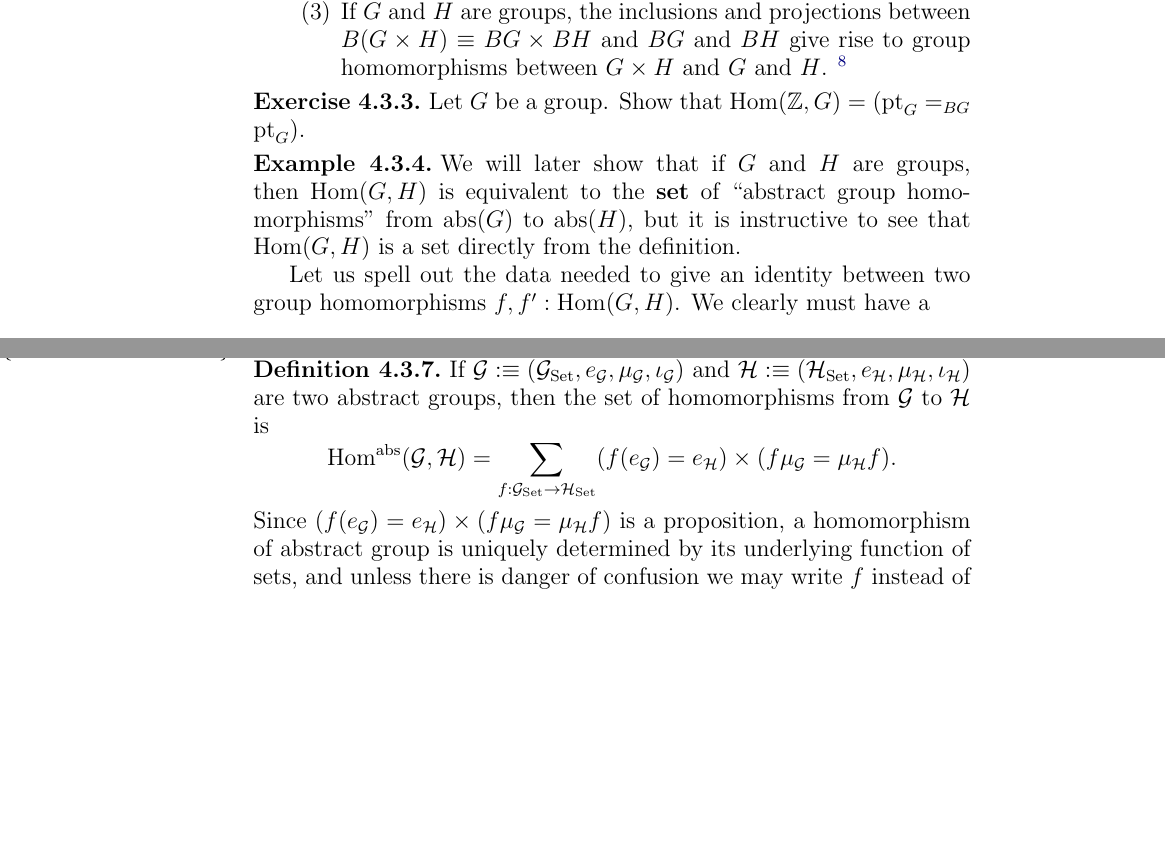
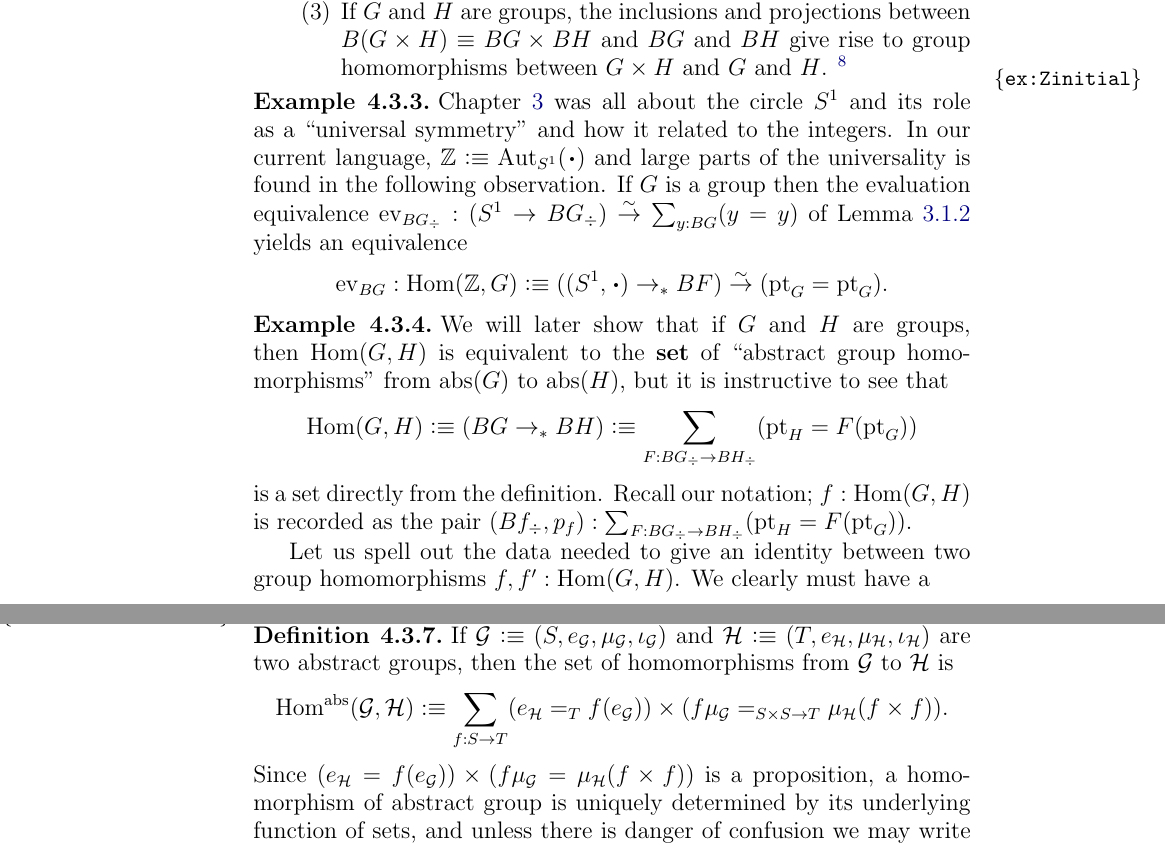
Before and after one commit to UniMath/SymmetryBook, a LaTeX thesis (book.tex, which reads group.tex): two parts of pages 89 and 92 of 191, joined at a grey line, cut so that both start at the same text, the shorter picture padded with empty space. Compiled offline with pdfLaTeX.

Commit message:
minor cleanup

```diff
--- a/group.tex
+++ b/group.tex
@@ -455,12 +455,20 @@ Likewise, there is a unique morphism from the trivial group to $G$, sending the
 \item If $G$ and $H$ are groups, the inclusions and projections between $B(G\times H)\oldequiv BG\times BH$ and $BG$ and $BH$ give rise to group homomorphisms between $G\times H$ and $G$ and $H$.  \footnote{Elaborate}
   \end{enumerate}
 \end{example}
-\begin{xca}
-  Let $G$ be a group.  Show that $\Hom(\ZZ,G)=(\pt_G=_{BG}\pt_G)$.  %Show that ((wedges of circle vs multiplication))
-\end{xca}
 \begin{example}
-  We will later show that if $G$ and $H$ are groups, then $\Hom(G,H)$ is equivalent to the {\bf set} of ``abstract group homomorphisms'' from $\abstr(G)$ to $\abstr(H)$, but it is instructive to see that $\Hom(G,H)$ is a set directly from the definition.
+  \label{ex:Zinitial}
+  \cref{cha:circle} was all about the circle $S^1$ and its role as a ``universal symmetry'' and how it related to the integers.
+In our current language, $\ZZ\defequi\aut_{S^1}(\base)$ and large parts of the universality is found in the following observation.
+If $G$ is a group then the evaluation equivalence $\ev_{BG_\div}:(S^1\to BG_\div)\we \sum_{y:BG}(y=y)$ of \cref{lem:freeloopspace} yields an equivalence
+$$\ev_{BG}:\Hom(\ZZ,G)\defequi((S^1,\base)\to_*BF)\we (\pt_G=\pt_G).$$
+
+  %Show that ((wedges of circle vs multiplication))
+\end{example}
+\begin{example}
+  We will later show that if $G$ and $H$ are groups, then $\Hom(G,H)$ is equivalent to the {\bf set} of ``abstract group homomorphisms'' from $\abstr(G)$ to $\abstr(H)$, but it is instructive to see that
+$$\Hom(G,H)\defequi(BG\to_*BH)\defequi\sum_{F:BG_\div\to BH_\div}(\pt_H=F(\pt_G))$$
+is a set directly from the definition.  Recall our notation; $f:\Hom(G,H)$ is recorded as the pair $(Bf_\div,p_f):\sum_{F:BG_\div\to BH_\div}(\pt_H=F(\pt_G))$.
 
   Let us spell out the data needed to give an identity between two group homomorphisms $f,f':\Hom(G,H)$.
 We clearly must have a
-$$J:Bf_\div=Bf_\div'\defequi\prod_{z:BG_\div}Bf_\div(z)=Bf'_\div(z),$$ and transport on $\pt_H=Bf_\div(?)$ shows that in addition we must have $!:J(\pt_G)\,p_f=_{\pt_H=Bf'_\div(\pt_G)}p_{f'}$:
+$$J:Bf_\div=Bf_\div',$$
@@ -560,11 +572,12 @@ where $f^\abstr(g\cdot_Gg')$ is simply ``up, over and down'' while $f^\abstr(g)\
   \end{enumerate}
 \end{definition}
 \begin{definition}\label{def:abstrisfunctor}
-  If $\mathcal G\defequi(\mathcal G_{\Set},e_{\mathcal G},\mu_{\mathcal G},\iota_{\mathcal G})$ and $\mathcal H\defequi(\mathcal H_{\Set},e_{\mathcal H},\mu_{\mathcal H},\iota_{\mathcal H})$ are two abstract groups, then the set of homomorphisms from $\mathcal G$ to $\mathcal H$ is
- $$  \Hom^\abstr(\mathcal G,\mathcal H)%(G_{\Set},e_G,\mu_G,\iota_G),(H_{\Set},e_H,\mu_H,\iota_H))\\
-=\sum_{f:\mathcal G_{\Set}\to \mathcal H_{\Set}}(f(e_{\mathcal G})=e_{\mathcal H})\times (f\mu_{\mathcal G}=\mu_{\mathcal H}f).
-$$
-Since $(f(e_{\mathcal G})=e_{\mathcal H})\times (f\mu_{\mathcal G}=\mu_{\mathcal H}f)$ is a proposition, a homomorphism of abstract group is uniquely determined by its underlying function of sets, and unless there is danger of confusion we may write $f$ instead of $(f,!)$.
+  If $\mathcal G\defequi(S,e_{\mathcal G},\mu_{\mathcal G},\iota_{\mathcal G})$ and $\mathcal H\defequi(T,e_{\mathcal H},\mu_{\mathcal H},\iota_{\mathcal H})$ are two abstract groups, then the set of homomorphisms from $\mathcal G$ to $\mathcal H$ is
+ $$\Hom^\abstr(\mathcal G,\mathcal H)
+\defequi\sum_{f:S\to T}(e_{\mathcal H}=_Tf(e_{\mathcal G}))\times
+(f\mu_{\mathcal G}=_{S\times S\to T}\mu_{\mathcal H}(f\times f)).
+$$
+Since $(e_{\mathcal H}=f(e_{\mathcal G}))\times (f\mu_{\mathcal G}=\mu_{\mathcal H}(f\times f))$ is a proposition, a homomorphism of abstract group is uniquely determined by its underlying function of sets, and unless there is danger of confusion we may write $f$ instead of $(f,!)$.
 
 If $G$ and $H$ are groups, the function
 $$\abstr:\Hom(G,H)\to\Hom^\abstr(\abstr(G),\abstr(H))$$
```
Also changed, not shown: group.tex (18 more changed lines).
